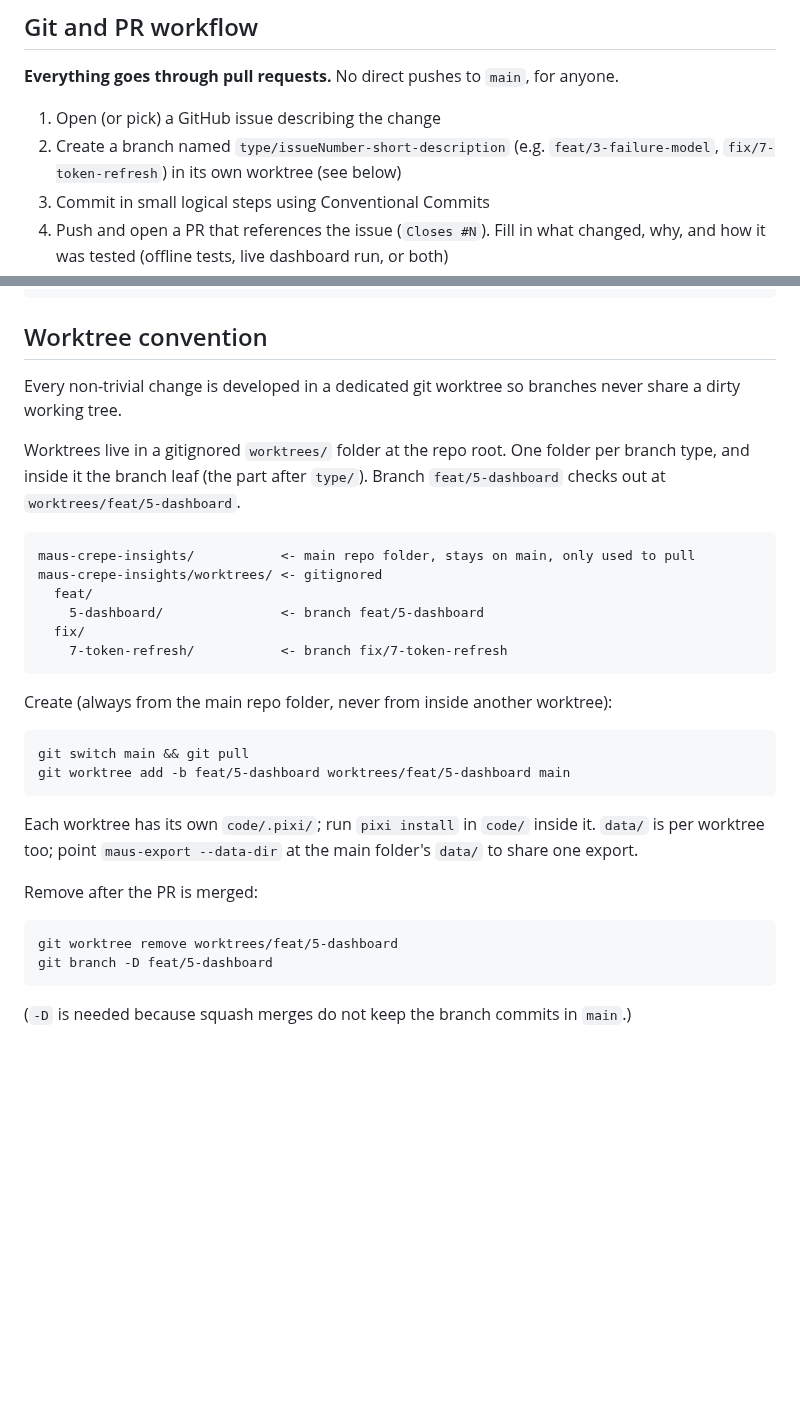
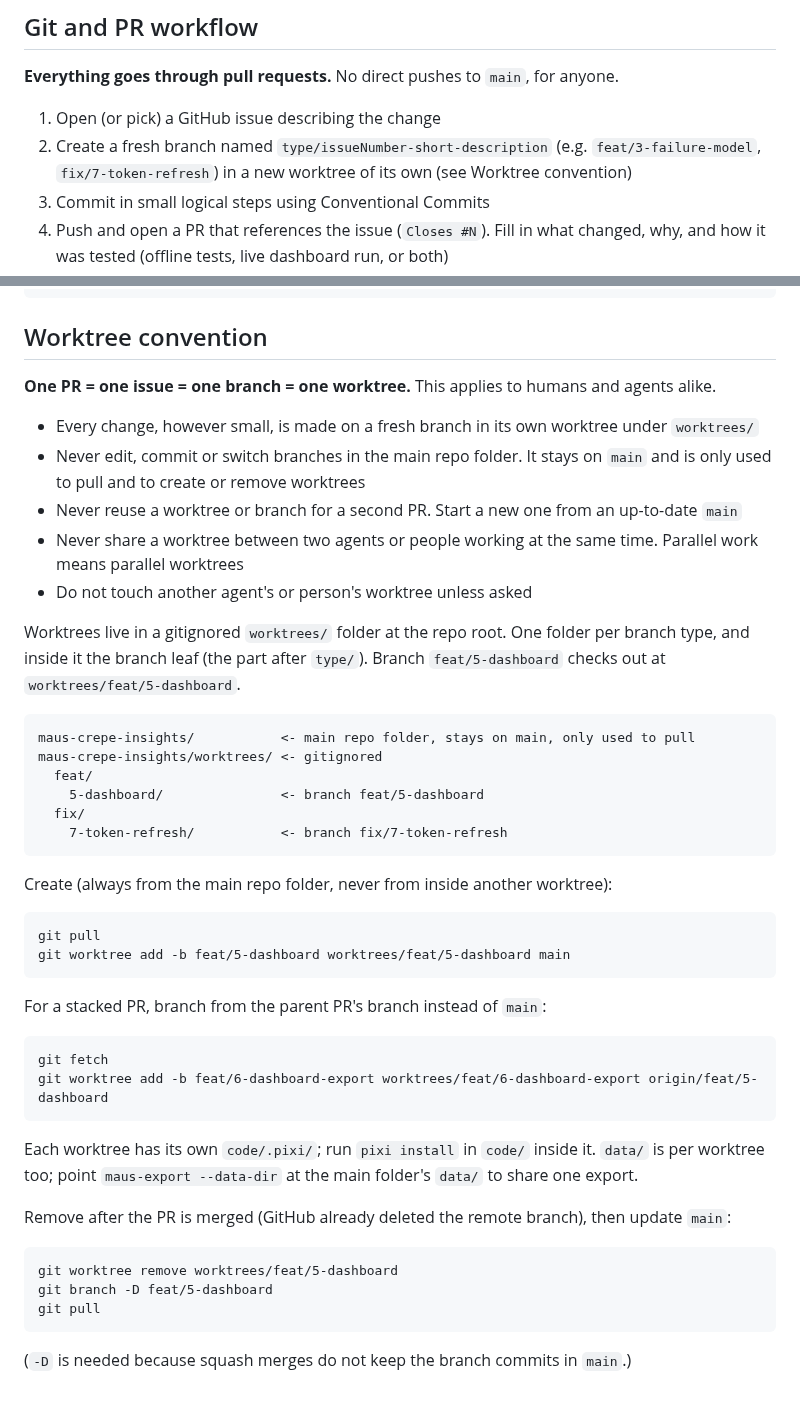
Before and after one commit to leonardoAB1/maus-crepe-insights, a Markdown page: AGENTS.md, 2 parts joined by grey strips. GitHub-like rendering; blank space fills up the shorter version.

Commit message:
docs: make one pr per branch per worktree explicit

````diff
--- a/AGENTS.md
+++ b/AGENTS.md
@@ -92,8 +92,8 @@ worktrees/         # git worktrees, gitignored
 **Everything goes through pull requests.** No direct pushes to `main`, for anyone.
 
 1. Open (or pick) a GitHub issue describing the change
-2. Create a branch named `type/issueNumber-short-description` (e.g. `feat/3-failure-model`,
-   `fix/7-token-refresh`) in its own worktree (see below)
+2. Create a fresh branch named `type/issueNumber-short-description` (e.g. `feat/3-failure-model`,
+   `fix/7-token-refresh`) in a new worktree of its own (see Worktree convention)
 3. Commit in small logical steps using Conventional Commits
 4. Push and open a PR that references the issue (`Closes #N`). Fill in what changed, why, and how
    it was tested (offline tests, live dashboard run, or both)
@@ -128,8 +128,15 @@ test: cover mcap round trip with synthetic run
 
 ## Worktree convention
 
-Every non-trivial change is developed in a dedicated git worktree so branches never share a dirty
-working tree.
+**One PR = one issue = one branch = one worktree.** This applies to humans and agents alike.
+
+- Every change, however small, is made on a fresh branch in its own worktree under `worktrees/`
+- Never edit, commit or switch branches in the main repo folder. It stays on `main` and is only used
+  to pull and to create or remove worktrees
+- Never reuse a worktree or branch for a second PR. Start a new one from an up-to-date `main`
+- Never share a worktree between two agents or people working at the same time. Parallel work
+  means parallel worktrees
+- Do not touch another agent's or person's worktree unless asked
 
 Worktrees live in a gitignored `worktrees/` folder at the repo root. One folder per branch type,
 and inside it the branch leaf (the part after `type/`). Branch `feat/5-dashboard` checks out at
@@ -147,18 +154,26 @@ maus-crepe-insights/worktrees/ <- gitignored
 Create (always from the main repo folder, never from inside another worktree):
 
 ```
-git switch main && git pull
+git pull
 git worktree add -b feat/5-dashboard worktrees/feat/5-dashboard main
+```
+
+For a stacked PR, branch from the parent PR's branch instead of `main`:
+
+```
+git fetch
+git worktree add -b feat/6-dashboard-export worktrees/feat/6-dashboard-export origin/feat/5-dashboard
 ```
 
 Each worktree has its own `code/.pixi/`; run `pixi install` in `code/` inside it. `data/` is per
 worktree too; point `maus-export --data-dir` at the main folder's `data/` to share one export.
 
-Remove after the PR is merged:
+Remove after the PR is merged (GitHub already deleted the remote branch), then update `main`:
 
 ```
 git worktree remove worktrees/feat/5-dashboard
 git branch -D feat/5-dashboard
+git pull
 ```
 
 (`-D` is needed because squash merges do not keep the branch commits in `main`.)
````
